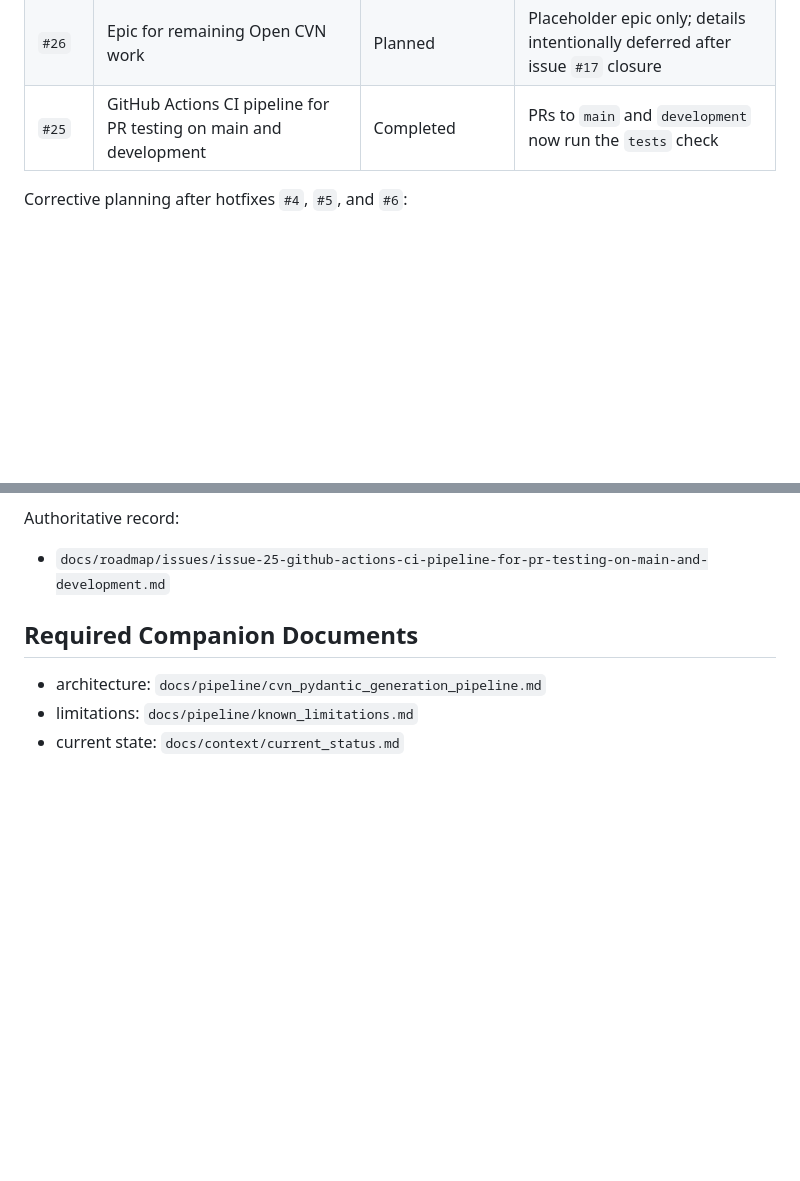
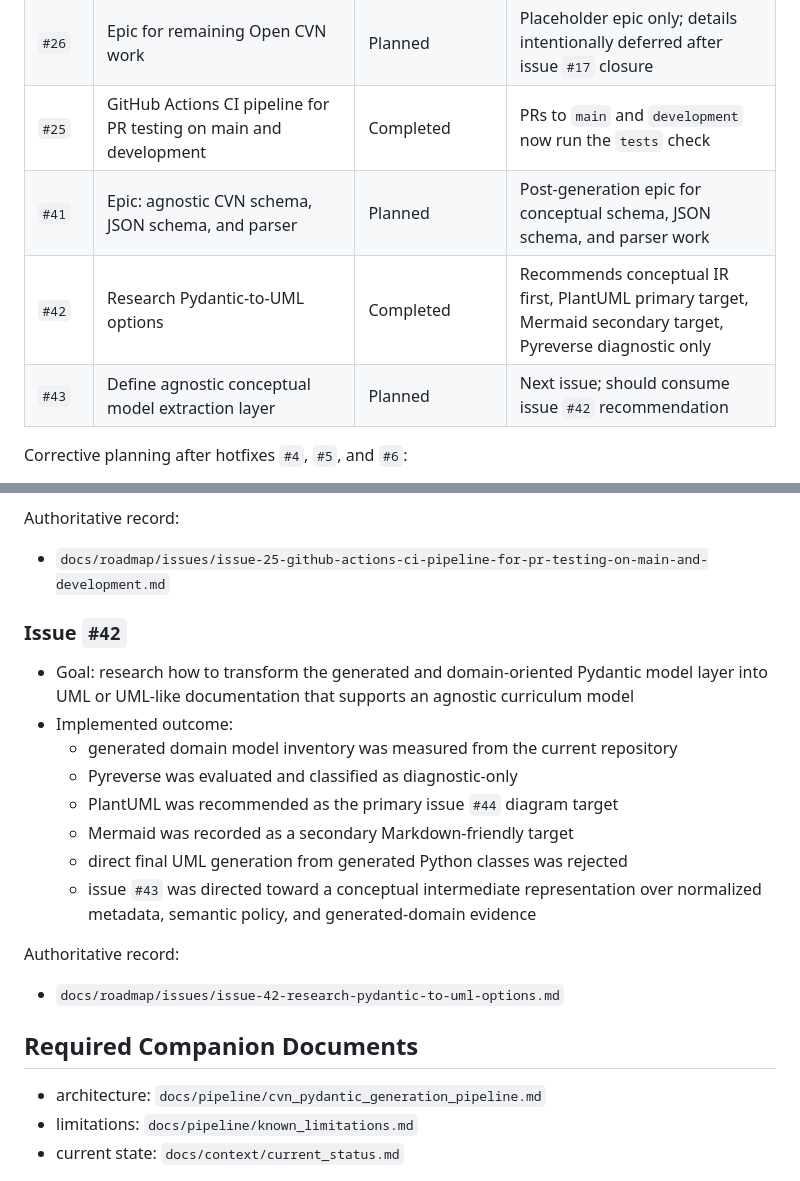
Before and after one commit to holt00/TFG-open-cvn-schema, a Markdown page: docs/roadmap/cvn_generation_roadmap.md, 2 parts joined by grey strips. Rendered like a GitHub page; blank space fills up the shorter version.

```diff
--- a/docs/roadmap/cvn_generation_roadmap.md
+++ b/docs/roadmap/cvn_generation_roadmap.md
@@ -35,6 +35,9 @@ Goal:
 | `#17` | Document and automate the complete workflow | Completed | Complete workflow guide, architecture updates, command sequence, verification matrix, and known limitations documented |
 | `#26` | Epic for remaining Open CVN work | Planned | Placeholder epic only; details intentionally deferred after issue `#17` closure |
 | `#25` | GitHub Actions CI pipeline for PR testing on main and development | Completed | PRs to `main` and `development` now run the `tests` check |
+| `#41` | Epic: agnostic CVN schema, JSON schema, and parser | Planned | Post-generation epic for conceptual schema, JSON schema, and parser work |
+| `#42` | Research Pydantic-to-UML options | Completed | Recommends conceptual IR first, PlantUML primary target, Mermaid secondary target, Pyreverse diagnostic only |
+| `#43` | Define agnostic conceptual model extraction layer | Planned | Next issue; should consume issue `#42` recommendation |
 
 Corrective planning after hotfixes `#4`, `#5`, and `#6`:
 
@@ -369,6 +372,25 @@ Authoritative record:
 
 - `docs/roadmap/issues/issue-25-github-actions-ci-pipeline-for-pr-testing-on-main-and-development.md`
 
+### Issue `#42`
+
+- Goal:
+  research how to transform the generated and domain-oriented Pydantic model
+  layer into UML or UML-like documentation that supports an agnostic curriculum
+  model
+- Implemented outcome:
+  - generated domain model inventory was measured from the current repository
+  - Pyreverse was evaluated and classified as diagnostic-only
+  - PlantUML was recommended as the primary issue `#44` diagram target
+  - Mermaid was recorded as a secondary Markdown-friendly target
+  - direct final UML generation from generated Python classes was rejected
+  - issue `#43` was directed toward a conceptual intermediate representation over
+    normalized metadata, semantic policy, and generated-domain evidence
+
+Authoritative record:
+
+- `docs/roadmap/issues/issue-42-research-pydantic-to-uml-options.md`
+
 ## Required Companion Documents
 
 - architecture: `docs/pipeline/cvn_pydantic_generation_pipeline.md`
```
Also changed, not shown: docs/context/current_status.md (+35 -7 lines), 1 other file.
